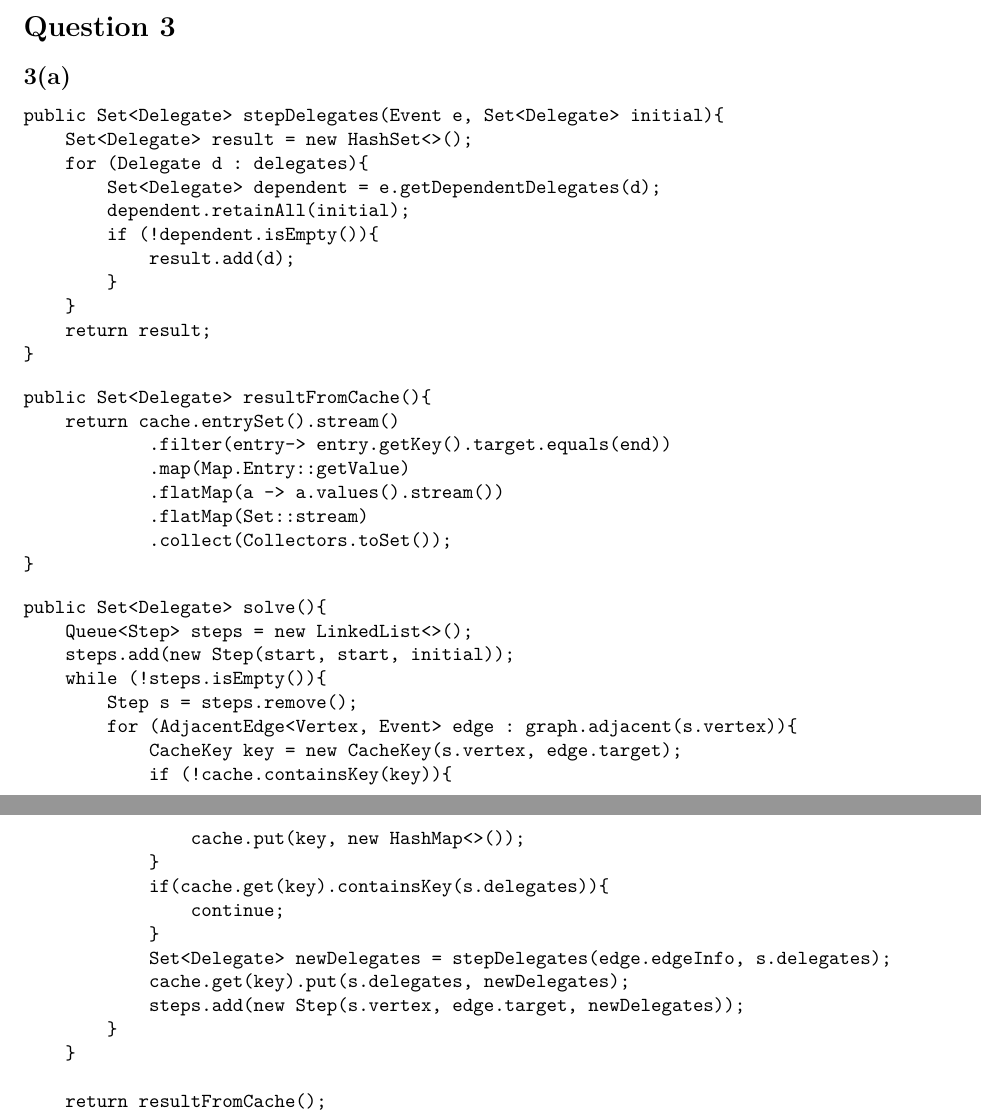
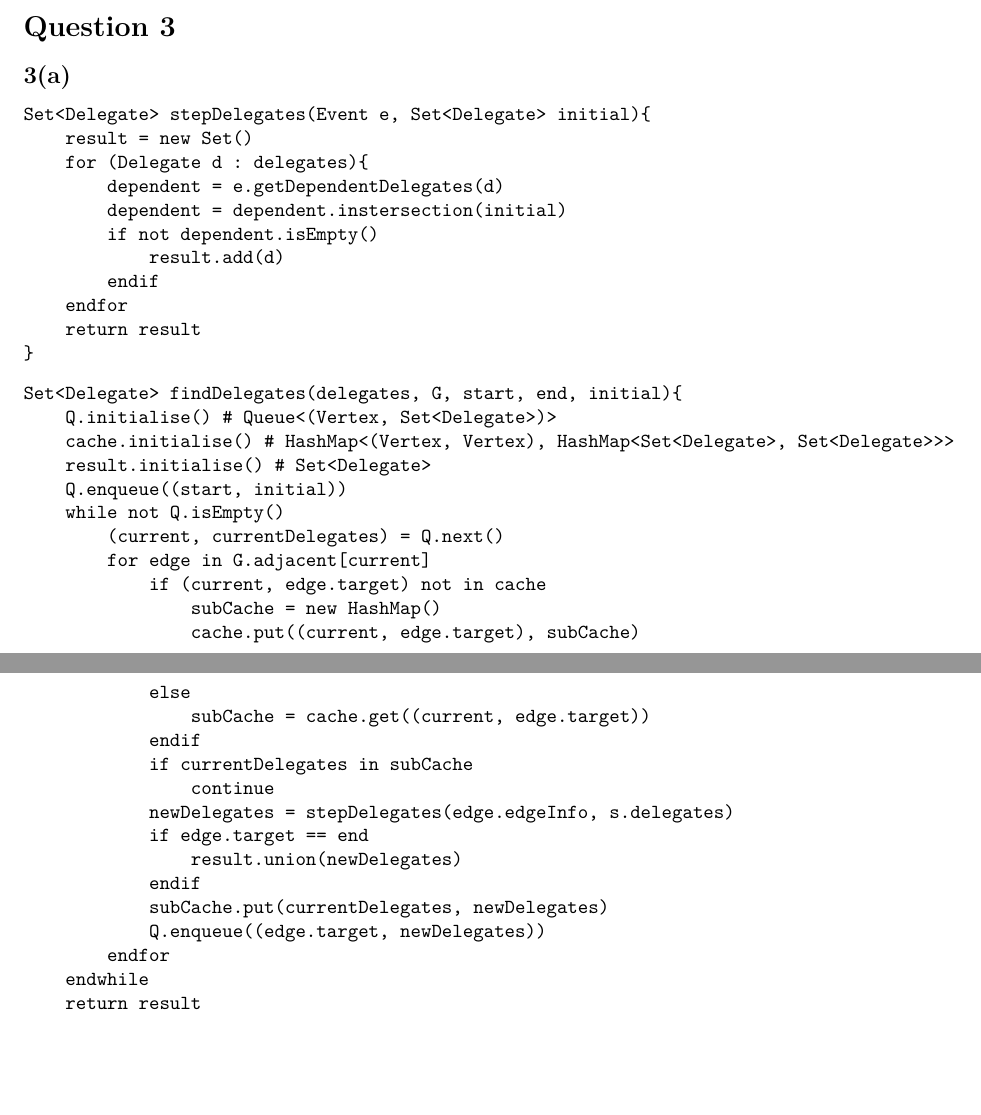
Before and after one commit to TRManderson/comp4500-a1, a LaTeX document (report/report.tex): two parts of pages 4 and 5 of 5, joined at a grey line, cut so that both start at the same text, the shorter picture padded with empty space. Compiled offline with XeLaTeX.

Commit message:
Pseudocode-ified real code

```diff
--- a/report/report.tex
+++ b/report/report.tex
@@ -3,6 +3,7 @@
 \usepackage{tabularx}
 \usepackage[singlefile]{graphviz}
 \usepackage{graphicx}
+\usepackage{float}
 \usepackage{verbatim}
 \title{COMP4500 Assignment 1}
 \author{Tom Manderson\\Student 43159835}
@@ -327,51 +350,45 @@ node[color=white fillcolor=white]
 \section{}
 \subsection{}
 \begin{verbatim}
-public Set<Delegate> stepDelegates(Event e, Set<Delegate> initial){
-    Set<Delegate> result = new HashSet<>();
+Set<Delegate> stepDelegates(Event e, Set<Delegate> initial){
+    result = new Set()
     for (Delegate d : delegates){
-        Set<Delegate> dependent = e.getDependentDelegates(d);
-        dependent.retainAll(initial);
-        if (!dependent.isEmpty()){
-            result.add(d);
-        }
-    }
-    return result;
+        dependent = e.getDependentDelegates(d)
+        dependent = dependent.instersection(initial)
+        if not dependent.isEmpty()
+            result.add(d)
+        endif
+    endfor
+    return result
 }
 \end{verbatim}
 
 \begin{verbatim}
-public Set<Delegate> resultFromCache(){
-    return cache.entrySet().stream()
-            .filter(entry-> entry.getKey().target.equals(end))
-            .map(Map.Entry::getValue)
-            .flatMap(a -> a.values().stream())
-            .flatMap(Set::stream)
-            .collect(Collectors.toSet());
-}
-\end{verbatim}
-
-\begin{verbatim}
-public Set<Delegate> solve(){
-    Queue<Step> steps = new LinkedList<>();
-    steps.add(new Step(start, start, initial));
-    while (!steps.isEmpty()){
-        Step s = steps.remove();
-        for (AdjacentEdge<Vertex, Event> edge : graph.adjacent(s.vertex)){
-            CacheKey key = new CacheKey(s.vertex, edge.target);
-            if (!cache.containsKey(key)){
-                cache.put(key, new HashMap<>());
-            }
-            if(cache.get(key).containsKey(s.delegates)){
-                continue;
-            }
-            Set<Delegate> newDelegates = stepDelegates(edge.edgeInfo, s.delegates);
-            cache.get(key).put(s.delegates, newDelegates);
-            steps.add(new Step(s.vertex, edge.target, newDelegates));
-        }
-    }
-
-    return resultFromCache();
+Set<Delegate> findDelegates(delegates, G, start, end, initial){
+    Q.initialise() # Queue<(Vertex, Set<Delegate>)>
+    cache.initialise() # HashMap<(Vertex, Vertex), HashMap<Set<Delegate>, Set<Delegate>>>
+    result.initialise() # Set<Delegate>
+    Q.enqueue((start, initial))
+    while not Q.isEmpty()
+        (current, currentDelegates) = Q.next()
+        for edge in G.adjacent[current]
+            if (current, edge.target) not in cache
+                subCache = new HashMap()
+                cache.put((current, edge.target), subCache)
+            else
+                subCache = cache.get((current, edge.target))
+            endif
+            if currentDelegates in subCache
+                continue
+            newDelegates = stepDelegates(edge.edgeInfo, s.delegates)
+            if edge.target == end
+                result.union(newDelegates)
+            endif
+            subCache.put(currentDelegates, newDelegates)
+            Q.enqueue((edge.target, newDelegates))
+        endfor
+    endwhile
+    return result
 }
 \end{verbatim}
 
```
Also changed, not shown: report/report.tex (24 more changed lines), 1 other file.
